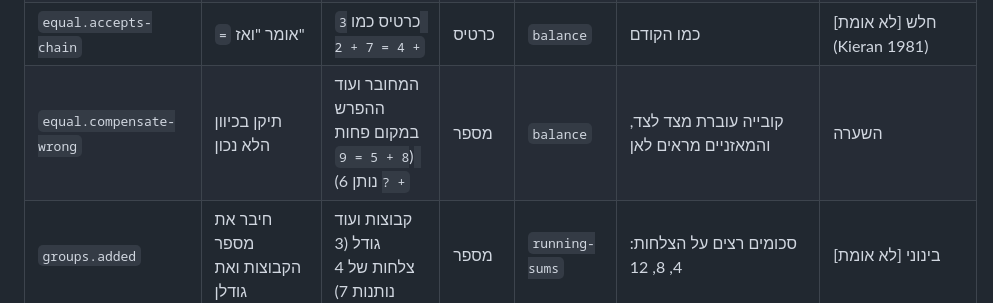
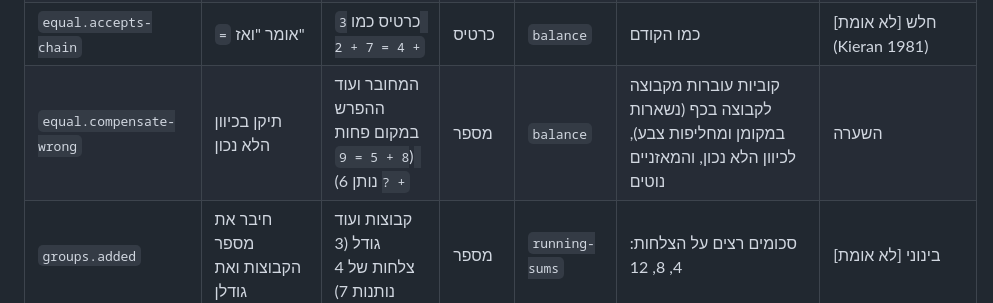
Before and after one commit to amitzaitman/sifra, a Markdown page: docs/depth/errors.md, the part around the change. Drawn GitHub-style.

Commit message:
Catalogue: equal.compensate-wrong's display recolours the cubes in place, from group to group
The relational move keeps its cubes in place and changes their colour (depth 4.9,
skills.md, decisions.md); the catalogue row still said a cube goes from side to side.

Co-Authored-By: Claude Opus 5.5 <noreply@anthropic.com>
Claude-Session: https://claude.ai/code/session_01X4FDGMp5sgT7BANxh2D3SV

```diff
--- a/docs/depth/errors.md
+++ b/docs/depth/errors.md
@@ -106,7 +106,7 @@
 | `equal.add-to-equal` | `=` אומר "כאן כותבים את התשובה" | סכום מה שמשמאל ל-`=` | מספר | `balance` | הכף של הנעלם כבדה מדי | כמו הקודם |
 | `equal.reject-reversed` | לא מקבל כרטיס שלא נגמר בתשובה: "הפוך" כמו `7 = 3 + 4`, או בלי פעולה כמו `7 = 7` | כשבכרטיס הנכון מספר בודד משמאל ל-`=` (`7 = 3 + 4`, `7 = 7`): התרגיל של הסיבוב בצורה הרגילה, והתוצאה גדולה ב-1 (`3 + 4 = 8`) | כרטיס | `balance` | הכרטיס שנבחר עולה על המאזניים, והם נוטים | בינוני [לא אומת]. ילדים פסלו את `3 = 3` ורצו `3 + 0 = 3` (Behr, Erlwanger & Nichols 1980) [לא אומת] |
 | `equal.accepts-chain` | `=` אומר "ואז" | כרטיס כמו `3 + 4 = 7 + 2` | כרטיס | `balance` | כמו הקודם | חלש [לא אומת] (Kieran 1981) |
-| `equal.compensate-wrong` | תיקן בכיוון הלא נכון | המחובר ועוד ההפרש במקום פחות (`8 + 5 = 9 + ?` נותן 6) | מספר | `balance` | קובייה עוברת מצד לצד, והמאזניים מראים לאן | השערה |
+| `equal.compensate-wrong` | תיקן בכיוון הלא נכון | המחובר ועוד ההפרש במקום פחות (`8 + 5 = 9 + ?` נותן 6) | מספר | `balance` | קוביות עוברות מקבוצה לקבוצה בכף (נשארות במקומן ומחליפות צבע), לכיוון הלא נכון, והמאזניים נוטים | השערה |
 | `groups.added` | חיבר את מספר הקבוצות ואת גודלן | קבוצות ועוד גודל (3 צלחות של 4 נותנות 7) | מספר | `running-sums` | סכומים רצים על הצלחות: 4, 8, 12 | בינוני [לא אומת] |
 | `groups.answered-groups` | ענה את מספר הקבוצות | מספר הקבוצות | מספר | `circle-groups` | הקבוצות מוקפות ומקבלות ספרה, והפריטים נספרים בתוכן | בינוני [לא אומת] (Kouba 1989; Mulligan & Mitchelmore 1997) |
 | `groups.answered-size` | ענה את גודל הקבוצה | גודל הקבוצה | מספר | `circle-groups` | כמו הקודם | כמו הקודם |
```
